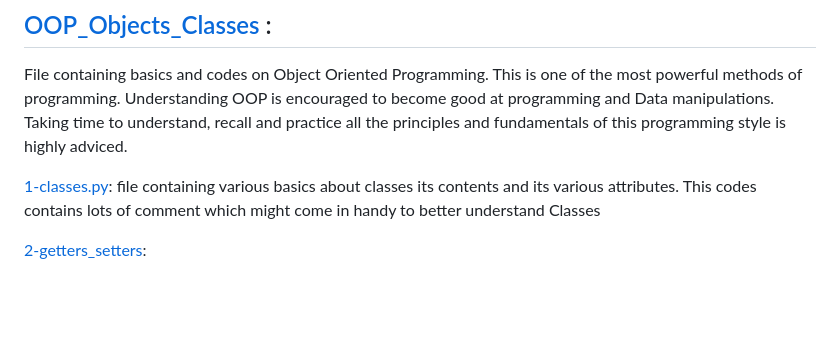
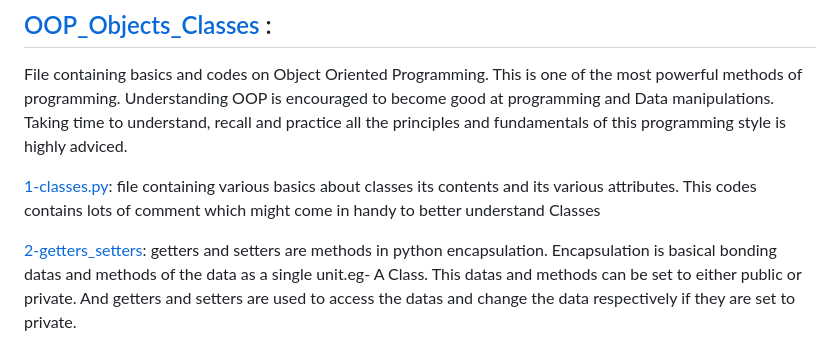
Before and after one commit to chesahkalu/My_Python, a Markdown page: README.md, the part around the change. GitHub-like rendering; blank space fills up the shorter version.

Commit message:
getters and setters

```diff
--- a/README.md
+++ b/README.md
@@ -65,4 +65,6 @@ is highly adviced.
 [1-classes.py](./OOP_Objects_Classes/1-classes.py): file containing various basics about classes its contents and its various attributes. This codes contains
 lots of comment which might come in handy to better understand Classes
 
-[2-getters_setters](./OOP_Objects_Classes/2-getters_setters.py):
+[2-getters_setters](./OOP_Objects_Classes/2-getters_setters.py): getters and setters are methods in python encapsulation. Encapsulation is basical bonding datas
+and methods of the data as a single unit.eg- A Class. This datas and methods can be set to either public or private. And getters and setters are used to access the
+datas and change the data respectively if they are set to private.
```
